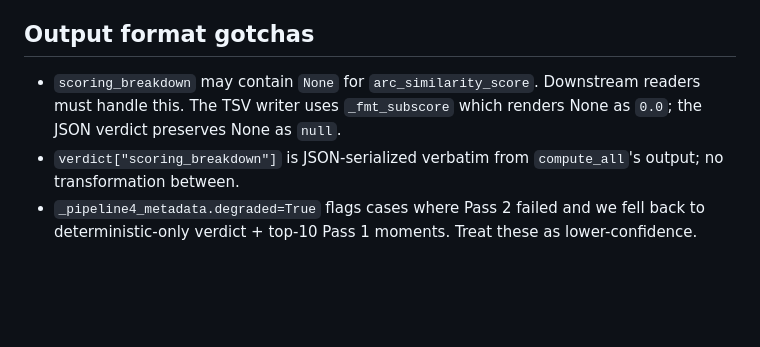
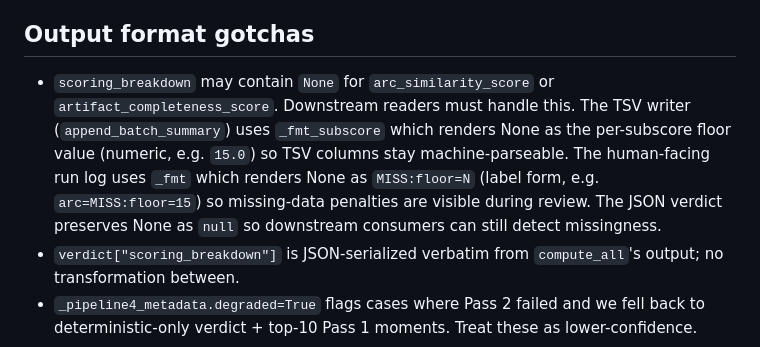
Before and after one commit to jj55222/FlameOn, a Markdown page: pipeline4_scoring/ARCHITECTURE.md, the part around the change. Rendered like a GitHub page; blank space fills up the shorter version.

Commit message:
auto: 11:25 — pipeline4_scoring/ARCHITECTURE.md,

```diff
--- a/pipeline4_scoring/ARCHITECTURE.md
+++ b/pipeline4_scoring/ARCHITECTURE.md
@@ -173,10 +173,15 @@ explicit subscores is a structural change for a future pass.
 
 ## Output format gotchas
 
-- `scoring_breakdown` may contain `None` for `arc_similarity_score`.
-  Downstream readers must handle this. The TSV writer uses
-  `_fmt_subscore` which renders None as `0.0`; the JSON verdict
-  preserves None as `null`.
+- `scoring_breakdown` may contain `None` for `arc_similarity_score`
+  or `artifact_completeness_score`. Downstream readers must handle
+  this. The TSV writer (`append_batch_summary`) uses `_fmt_subscore`
+  which renders None as the per-subscore floor value (numeric, e.g.
+  `15.0`) so TSV columns stay machine-parseable. The human-facing
+  run log uses `_fmt` which renders None as `MISS:floor=N` (label
+  form, e.g. `arc=MISS:floor=15`) so missing-data penalties are
+  visible during review. The JSON verdict preserves None as `null`
+  so downstream consumers can still detect missingness.
 - `verdict["scoring_breakdown"]` is JSON-serialized verbatim from
   `compute_all`'s output; no transformation between.
 - `_pipeline4_metadata.degraded=True` flags cases where Pass 2 failed
```
